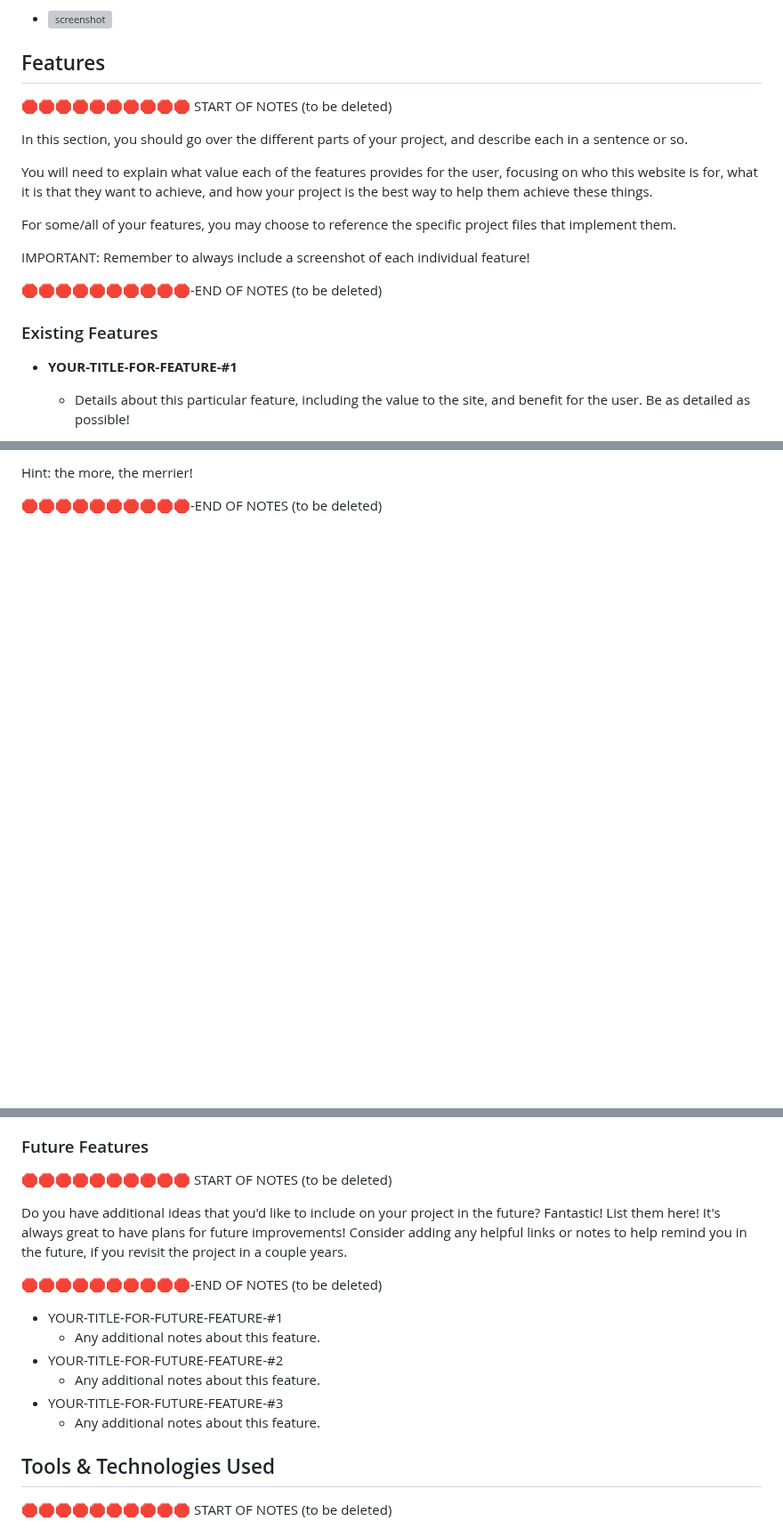
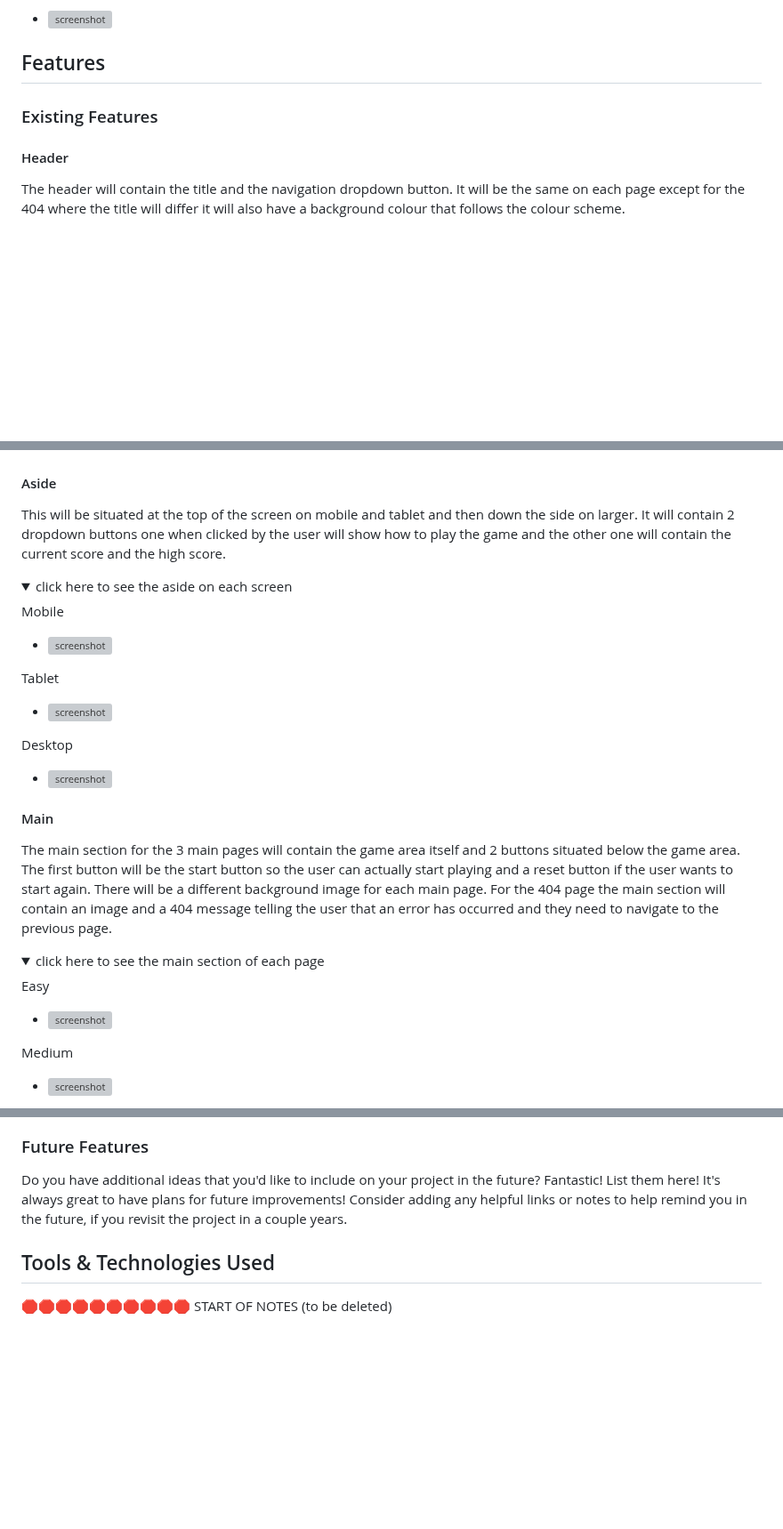
Before and after one commit to AshLaw96/Sonic-Stack, a Markdown page: README.md, 3 parts joined by grey strips. Shown at 89% size. Rendered like a GitHub page; folded sections open; blank space fills up the shorter version; grey boxes are pictures that could not be loaded.

Commit message:
Add content about all the features on each page

```diff
--- a/README.md
+++ b/README.md
@@ -122,24 +122,9 @@ Main
 
 ## Features
 
-🛑🛑🛑🛑🛑🛑🛑🛑🛑🛑 START OF NOTES (to be deleted)
-
-In this section, you should go over the different parts of your project,
-and describe each in a sentence or so.
-
-You will need to explain what value each of the features provides for the user,
-focusing on who this website is for, what it is that they want to achieve,
-and how your project is the best way to help them achieve these things.
-
-For some/all of your features, you may choose to reference the specific project files that implement them.
-
-IMPORTANT: Remember to always include a screenshot of each individual feature!
-
-🛑🛑🛑🛑🛑🛑🛑🛑🛑🛑-END OF NOTES (to be deleted)
-
 ### Existing Features
 
-- **YOUR-TITLE-FOR-FEATURE-#1**
+#### Header
 
-    - Details about this particular feature, including the value to the site, and benefit for the user. Be as detailed as possible!
+The header will contain the title and the navigation dropdown button. It will be the same on each page except for the 404 where the title will differ it will also have a background colour that follows the colour scheme.
 
@@ -163,4 +155,34 @@ Repeat as necessary for as many features as your site contains.
 
-Hint: the more, the merrier!
+</details>
 
-🛑🛑🛑🛑🛑🛑🛑🛑🛑🛑-END OF NOTES (to be deleted)
+#### Aside
+
+This will be situated at the top of the screen on mobile and tablet and then down the side on larger. It will contain 2 dropdown buttons one when clicked by the user will show how to play the game and the other one will contain the current score and the high score.
+
+<details>
+<summary> click here to see the aside on each screen </summary>
+
+Mobile
+  - ![screenshot](documentation/features)
+
+Tablet
+  - ![screenshot](documentation/features)
+
+Desktop
+  - ![screenshot](documentation/features)
+
+</details>
+
+#### Main
+
+The main section for the 3 main pages will contain the game area itself and 2 buttons situated below the game area. The first button will be the start button so the user can actually start playing and a reset button if the user wants to start again. There will be a different background image for each main page. For the 404 page the main section will contain an image and a 404 message telling the user that an error has occurred and they need to navigate to the previous page.
+
+<details>
+<summary> click here to see the main section of each page </summary>
+
+Easy
+  - ![screenshot](documentation/features)
+
+Medium
+  - ![screenshot](documentation/features)
+
@@ -167,21 +206,10 @@ Hint: the more, the merrier!
 
 ### Future Features
-
-🛑🛑🛑🛑🛑🛑🛑🛑🛑🛑 START OF NOTES (to be deleted)
 
 Do you have additional ideas that you'd like to include on your project in the future?
 Fantastic! List them here!
 It's always great to have plans for future improvements!
 Consider adding any helpful links or notes to help remind you in the future, if you revisit the project in a couple years.
-
-🛑🛑🛑🛑🛑🛑🛑🛑🛑🛑-END OF NOTES (to be deleted)
-
-- YOUR-TITLE-FOR-FUTURE-FEATURE-#1
-    - Any additional notes about this feature.
-- YOUR-TITLE-FOR-FUTURE-FEATURE-#2
-    - Any additional notes about this feature.
-- YOUR-TITLE-FOR-FUTURE-FEATURE-#3
-    - Any additional notes about this feature.
 
 ## Tools & Technologies Used
 
```
Also changed, not shown: other parts of README.md (+33 -9 lines).
